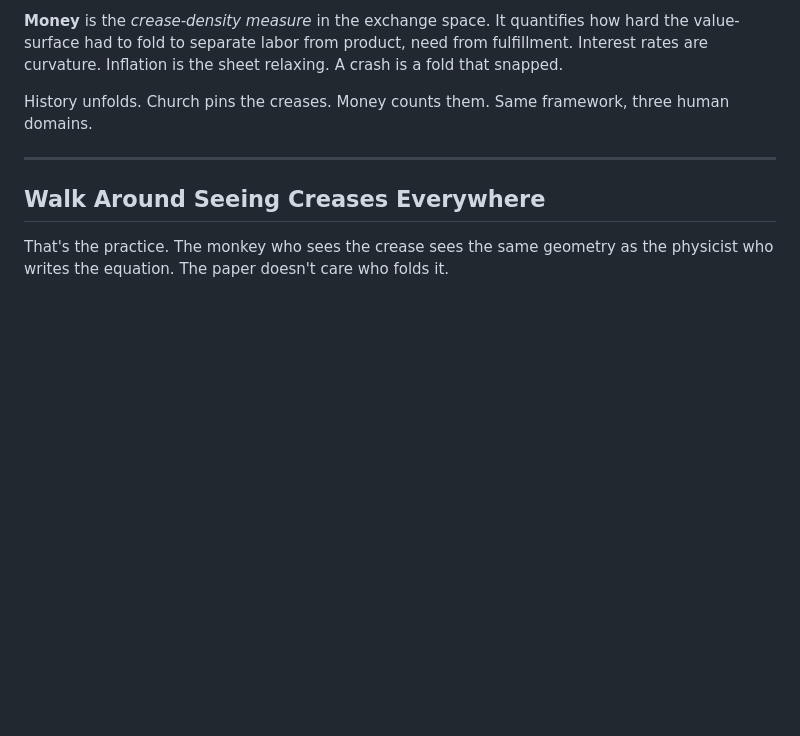
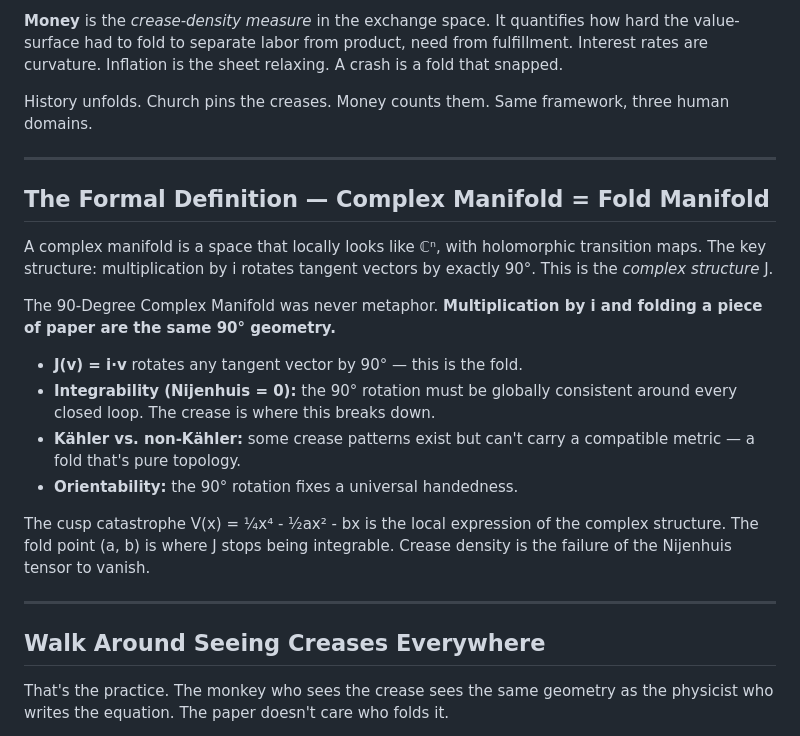
Before and after one commit to Puronbo/Folding-Calculus, a Markdown page: 9-TOWARDS/CONVERSATION_THE_WHOLE_THING.md, the part around the change. Drawn GitHub-style; blank space fills up the shorter version.

```diff
--- a/9-TOWARDS/CONVERSATION_THE_WHOLE_THING.md
+++ b/9-TOWARDS/CONVERSATION_THE_WHOLE_THING.md
@@ -83,6 +83,28 @@ History unfolds. Church pins the creases. Money counts them. Same framework, thr
 
 ---
 
+## The Formal Definition — Complex Manifold = Fold Manifold
+
+A complex manifold is a space that locally looks like ℂⁿ, with holomorphic
+transition maps. The key structure: multiplication by i rotates tangent vectors
+by exactly 90°. This is the *complex structure* J.
+
+The 90-Degree Complex Manifold was never metaphor. **Multiplication by i and
+folding a piece of paper are the same 90° geometry.**
+
+- **J(v) = i·v** rotates any tangent vector by 90° — this is the fold.
+- **Integrability (Nijenhuis = 0):** the 90° rotation must be globally
+  consistent around every closed loop. The crease is where this breaks down.
+- **Kähler vs. non-Kähler:** some crease patterns exist but can't carry a
+  compatible metric — a fold that's pure topology.
+- **Orientability:** the 90° rotation fixes a universal handedness.
+
+The cusp catastrophe V(x) = ¼x⁴ - ½ax² - bx is the local expression of the
+complex structure. The fold point (a, b) is where J stops being integrable.
+Crease density is the failure of the Nijenhuis tensor to vanish.
+
+---
+
 ## Walk Around Seeing Creases Everywhere
 
 That's the practice. The monkey who sees the crease sees the same geometry as the physicist who writes the equation. The paper doesn't care who folds it.
```
Also changed, not shown: GLOSSARY.md (+26 -0 lines).
